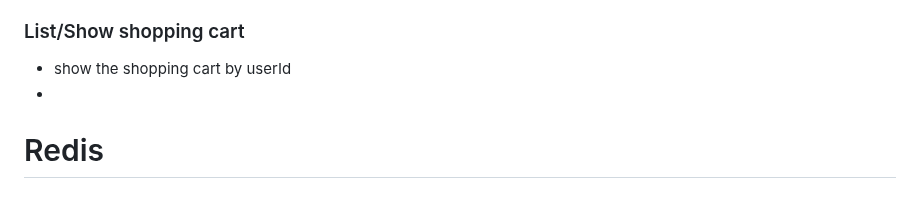
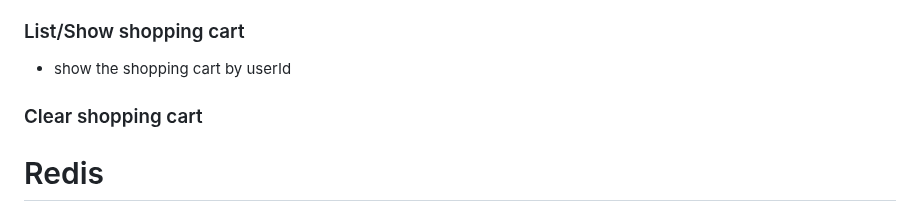
Before and after one commit to hurryclear/yummy-spicy, a Markdown page: README.md, the part around the change. GitHub-like rendering.

Commit message:
day7 clear shopping cart

```diff
--- a/README.md
+++ b/README.md
@@ -2395,7 +2395,10 @@ public Result<List<DishVO>> list(Long categoryId) {
 ### List/Show shopping cart
 
 - show the shopping cart by userId
--
+
+### Clear shopping cart
+
+
 
 # Redis
 
```
